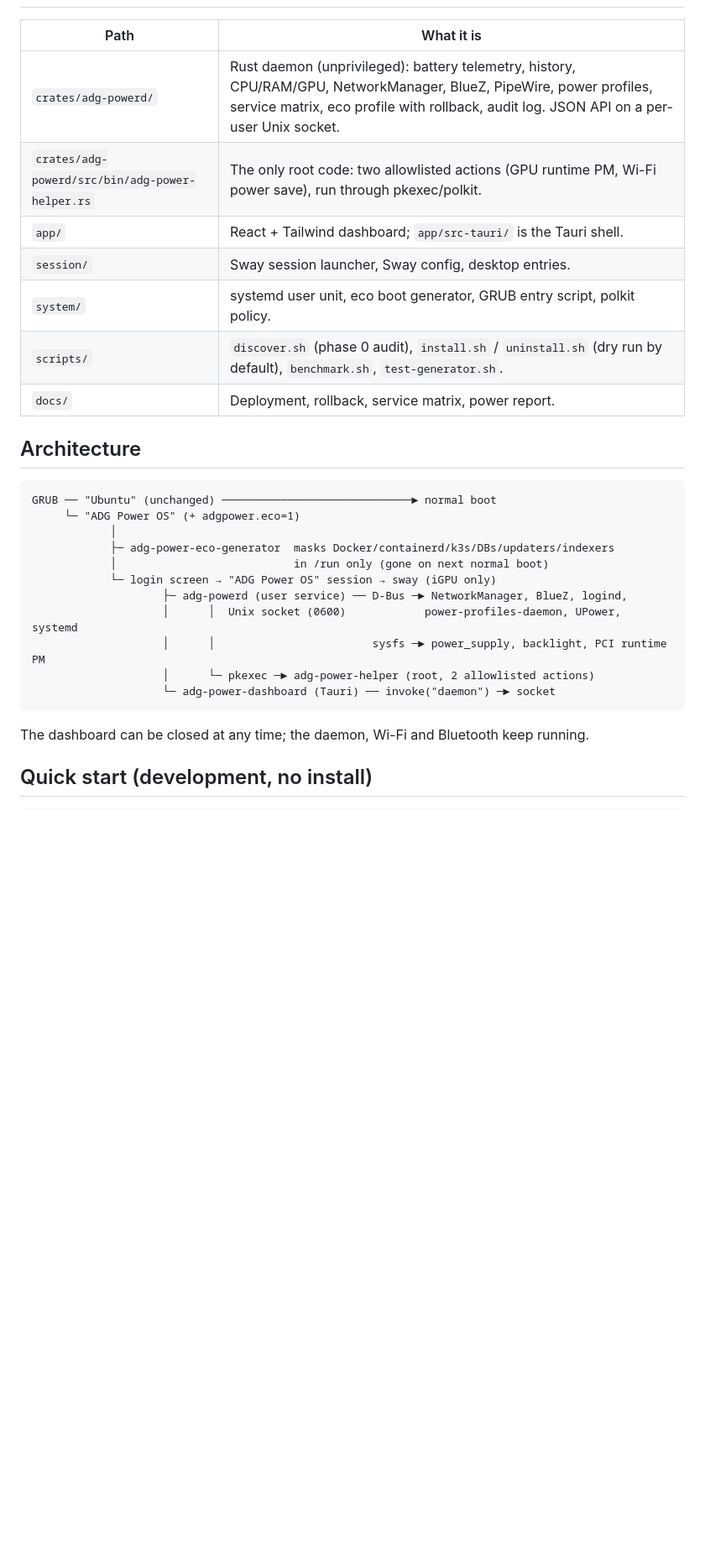
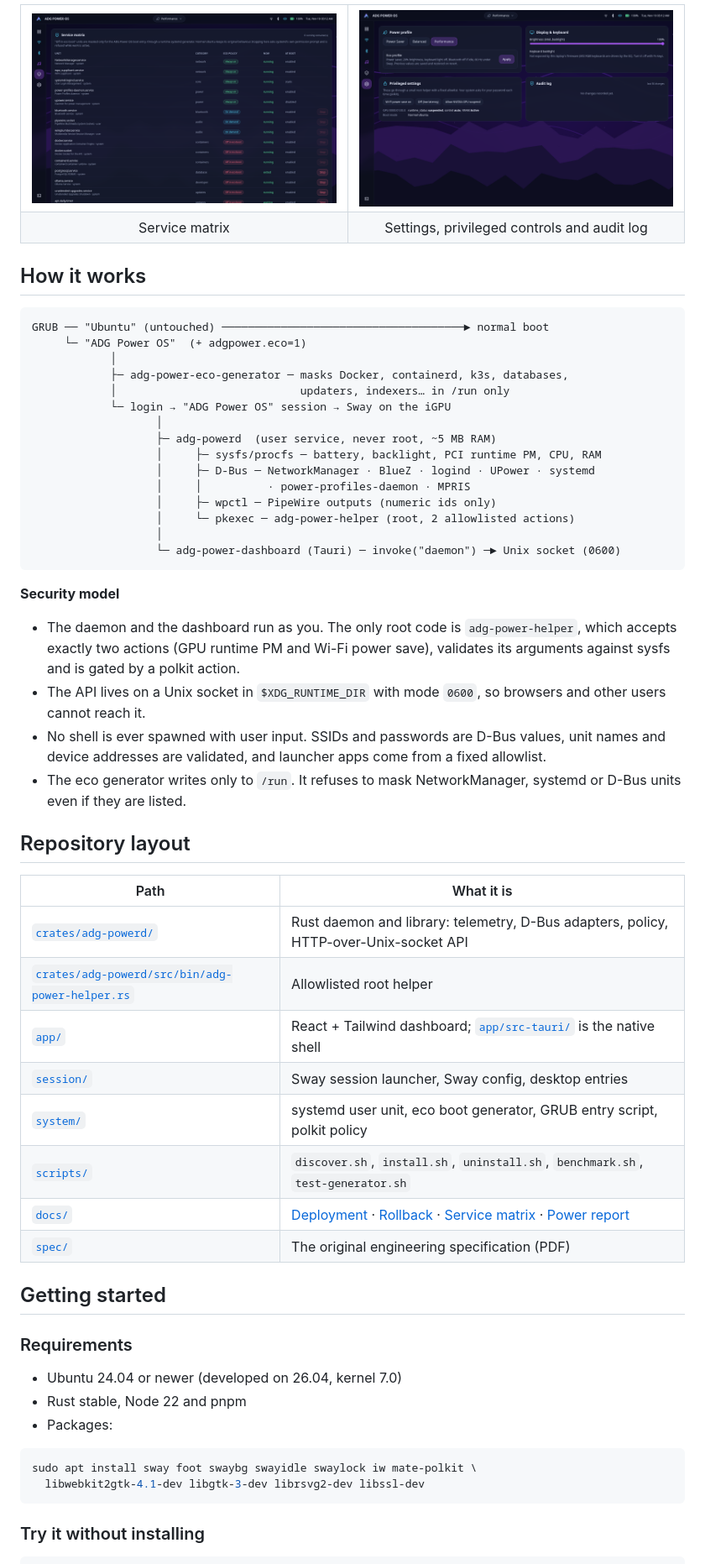
Before and after one commit to adgsenpai/adg-power-os, a Markdown page: README.md, the part around one of its changes. Shown at 84% size. Drawn GitHub-style; pictures changed too: docs/screenshots/services.png (added), docs/screenshots/settings.png (added); blank space fills up the shorter version.

Commit message:
Rewrite README, add MIT license and screenshots
Also lets ?view=<section> open a dashboard section directly.

Co-Authored-By: Claude Opus 5.5 <noreply@anthropic.com>

````diff
--- a/README.md
+++ b/README.md
@@ -13,32 +56,74 @@ handoff notes: [implementation/README.md](implementation/README.md)
+<table>
+  <tr>
+    <td><img src="docs/screenshots/services.png" alt="Service matrix" /></td>
+    <td><img src="docs/screenshots/settings.png" alt="Settings and audit log" /></td>
+  </tr>
+  <tr>
+    <td align="center">Service matrix</td>
+    <td align="center">Settings, privileged controls and audit log</td>
+  </tr>
+</table>
+
+## How it works
+
+```
+GRUB ── "Ubuntu" (untouched) ─────────────────────────────────────► normal boot
+     └─ "ADG Power OS"  (+ adgpower.eco=1)
+            │
+            ├─ adg-power-eco-generator ─ masks Docker, containerd, k3s, databases,
+            │                            updaters, indexers… in /run only
+            └─ login → "ADG Power OS" session → Sway on the iGPU
+                   │
+                   ├─ adg-powerd  (user service, never root, ~5 MB RAM)
+                   │     ├─ sysfs/procfs ─ battery, backlight, PCI runtime PM, CPU, RAM
+                   │     ├─ D-Bus ─ NetworkManager · BlueZ · logind · UPower · systemd
+                   │     │          · power-profiles-daemon · MPRIS
+                   │     ├─ wpctl ─ PipeWire outputs (numeric ids only)
+                   │     └─ pkexec ─ adg-power-helper (root, 2 allowlisted actions)
+                   │
+                   └─ adg-power-dashboard (Tauri) ─ invoke("daemon") ─► Unix socket (0600)
+```
+
+**Security model**
+
+- The daemon and the dashboard run as you. The only root code is
+  `adg-power-helper`, which accepts exactly two actions (GPU runtime PM and
+  Wi-Fi power save), validates its arguments against sysfs and is gated by a
+  polkit action.
+- The API lives on a Unix socket in `$XDG_RUNTIME_DIR` with mode `0600`, so
+  browsers and other users cannot reach it.
+- No shell is ever spawned with user input. SSIDs and passwords are D-Bus
+  values, unit names and device addresses are validated, and launcher apps
+  come from a fixed allowlist.
+- The eco generator writes only to `/run`. It refuses to mask
+  NetworkManager, systemd or D-Bus units even if they are listed.
+
+## Repository layout
 
 | Path | What it is |
 |---|---|
-| `crates/adg-powerd/` | Rust daemon (unprivileged): battery telemetry, history, CPU/RAM/GPU, NetworkManager, BlueZ, PipeWire, power profiles, service matrix, eco profile with rollback, audit log. JSON API on a per-user Unix socket. |
-| `crates/adg-powerd/src/bin/adg-power-helper.rs` | The only root code: two allowlisted actions (GPU runtime PM, Wi-Fi power save), run through pkexec/polkit. |
-| `app/` | React + Tailwind dashboard; `app/src-tauri/` is the Tauri shell. |
-| `session/` | Sway session launcher, Sway config, desktop entries. |
-| `system/` | systemd user unit, eco boot generator, GRUB entry script, polkit policy. |
-| `scripts/` | `discover.sh` (phase 0 audit), `install.sh` / `uninstall.sh` (dry run by default), `benchmark.sh`, `test-generator.sh`. |
-| `docs/` | Deployment, rollback, service matrix, power report. |
+| [`crates/adg-powerd/`](crates/adg-powerd) | Rust daemon and library: telemetry, D-Bus adapters, policy, HTTP-over-Unix-socket API |
+| [`crates/adg-powerd/src/bin/adg-power-helper.rs`](crates/adg-powerd/src/bin/adg-power-helper.rs) | Allowlisted root helper |
+| [`app/`](app) | React + Tailwind dashboard; [`app/src-tauri/`](app/src-tauri) is the native shell |
+| [`session/`](session) | Sway session launcher, Sway config, desktop entries |
+| [`system/`](system) | systemd user unit, eco boot generator, GRUB entry script, polkit policy |
+| [`scripts/`](scripts) | `discover.sh`, `install.sh`, `uninstall.sh`, `benchmark.sh`, `test-generator.sh` |
+| [`docs/`](docs) | [Deployment](docs/deployment.md) · [Rollback](docs/rollback.md) · [Service matrix](docs/service-matrix.md) · [Power report](docs/power-report.md) |
+| [`spec/`](spec) | The original engineering specification (PDF) |
 
-## Architecture
+## Getting started
 
-```
-GRUB ── "Ubuntu" (unchanged) ─────────────────────────────► normal boot
-     └─ "ADG Power OS" (+ adgpower.eco=1)
-            │
-            ├─ adg-power-eco-generator  masks Docker/containerd/k3s/DBs/updaters/indexers
-            │                           in /run only (gone on next normal boot)
-            └─ login screen → "ADG Power OS" session → sway (iGPU only)
-                    ├─ adg-powerd (user service) ── D-Bus ─► NetworkManager, BlueZ, logind,
-                    │      │  Unix socket (0600)            power-profiles-daemon, UPower, systemd
-                    │      │                        sysfs ─► power_supply, backlight, PCI runtime PM
-                    │      └─ pkexec ─► adg-power-helper (root, 2 allowlisted actions)
-                    └─ adg-power-dashboard (Tauri) ── invoke("daemon") ─► socket
+### Requirements
+
+- Ubuntu 24.04 or newer (developed on 26.04, kernel 7.0)
+- Rust stable, Node 22 and pnpm
+- Packages:
+
+```bash
+sudo apt install sway foot swaybg swayidle swaylock iw mate-polkit \
+  libwebkit2gtk-4.1-dev libgtk-3-dev librsvg2-dev libssl-dev
 ```
 
-The dashboard can be closed at any time; the daemon, Wi-Fi and Bluetooth keep running.
-
-## Quick start (development, no install)
+### Try it without installing
 
 ```bash
````
Also changed, not shown: other parts of README.md (+117 -28 lines), docs/screenshots/bluetooth.png (added), 2 other files.
